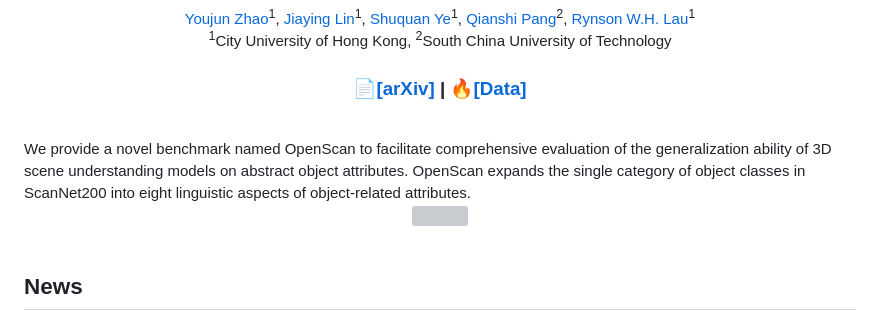
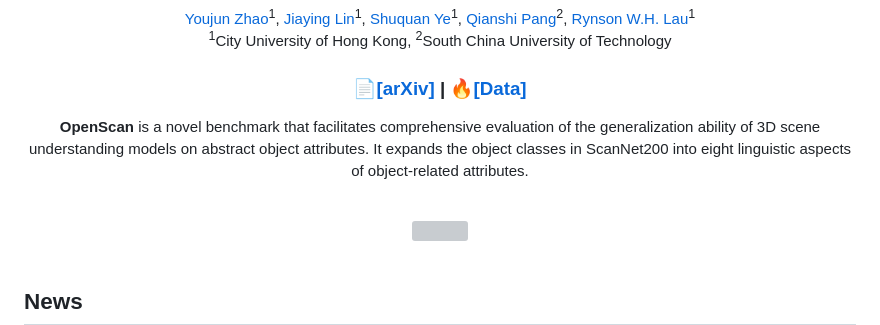
Before and after one commit to YoujunZhao/OpenScan, a Markdown page: README.md, the part around the change. Drawn GitHub-style; grey boxes are pictures that could not be loaded.

```diff
--- a/README.md
+++ b/README.md
@@ -16,8 +16,10 @@
   <div align="center"></div>
 </p>
 
-<br/>
-We provide a novel benchmark named OpenScan to facilitate comprehensive evaluation of the generalization ability of 3D scene understanding models on abstract object attributes. OpenScan expands the single category of object classes in ScanNet200 into eight linguistic aspects of object-related attributes.
+<p align="center">
+<strong>OpenScan</strong> is a novel benchmark that facilitates comprehensive evaluation of the generalization ability of 3D scene understanding models on abstract object attributes. It expands the object classes in ScanNet200 into eight linguistic aspects of object-related attributes.
+</p>
+<br>
 
 <div align="center">
   <img src="https://github.com/YoujunZhao/OpenScan/blob/main/imgs/dataset_vis.jpg?raw=true" width="100%" height="100%"/>
```
